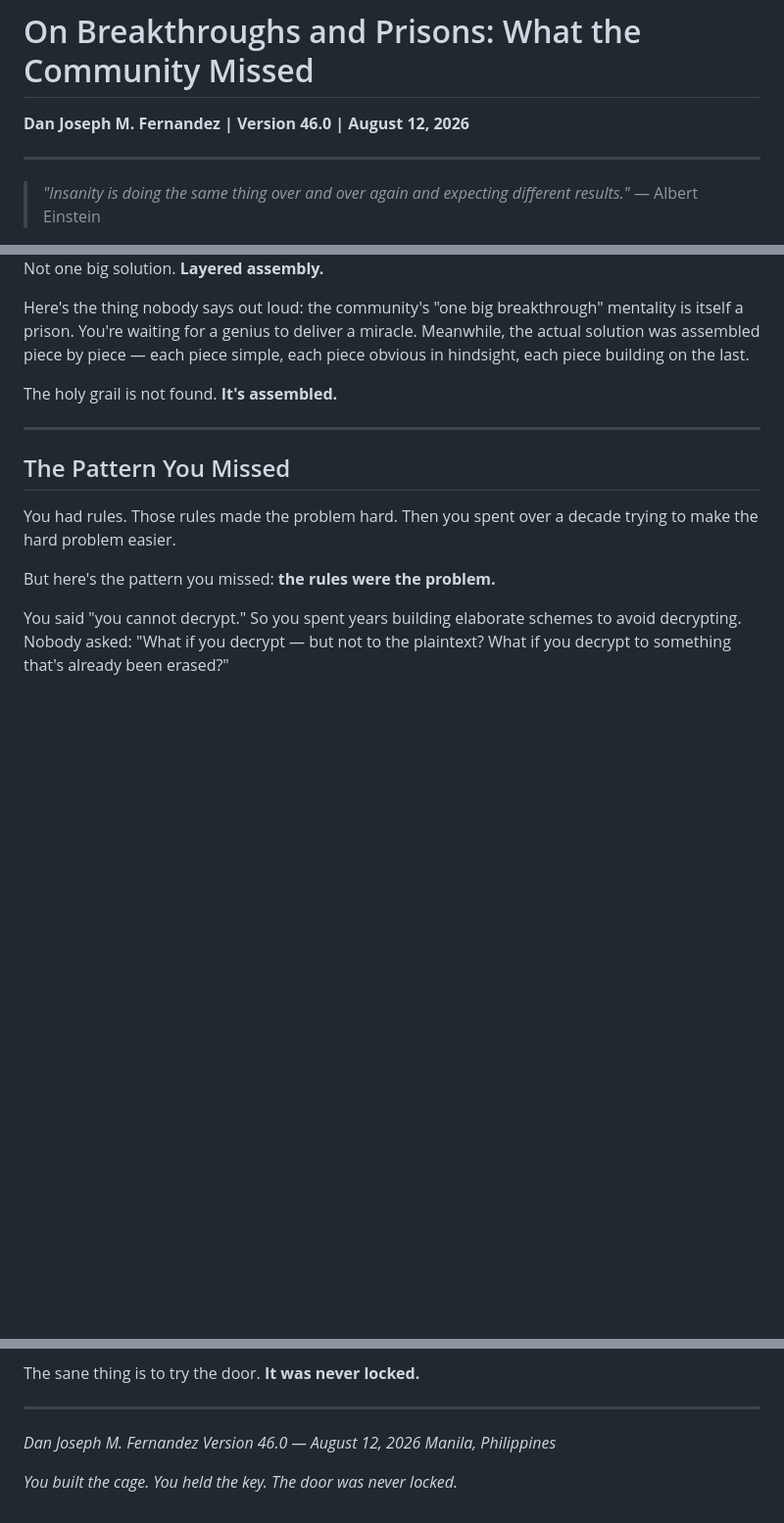
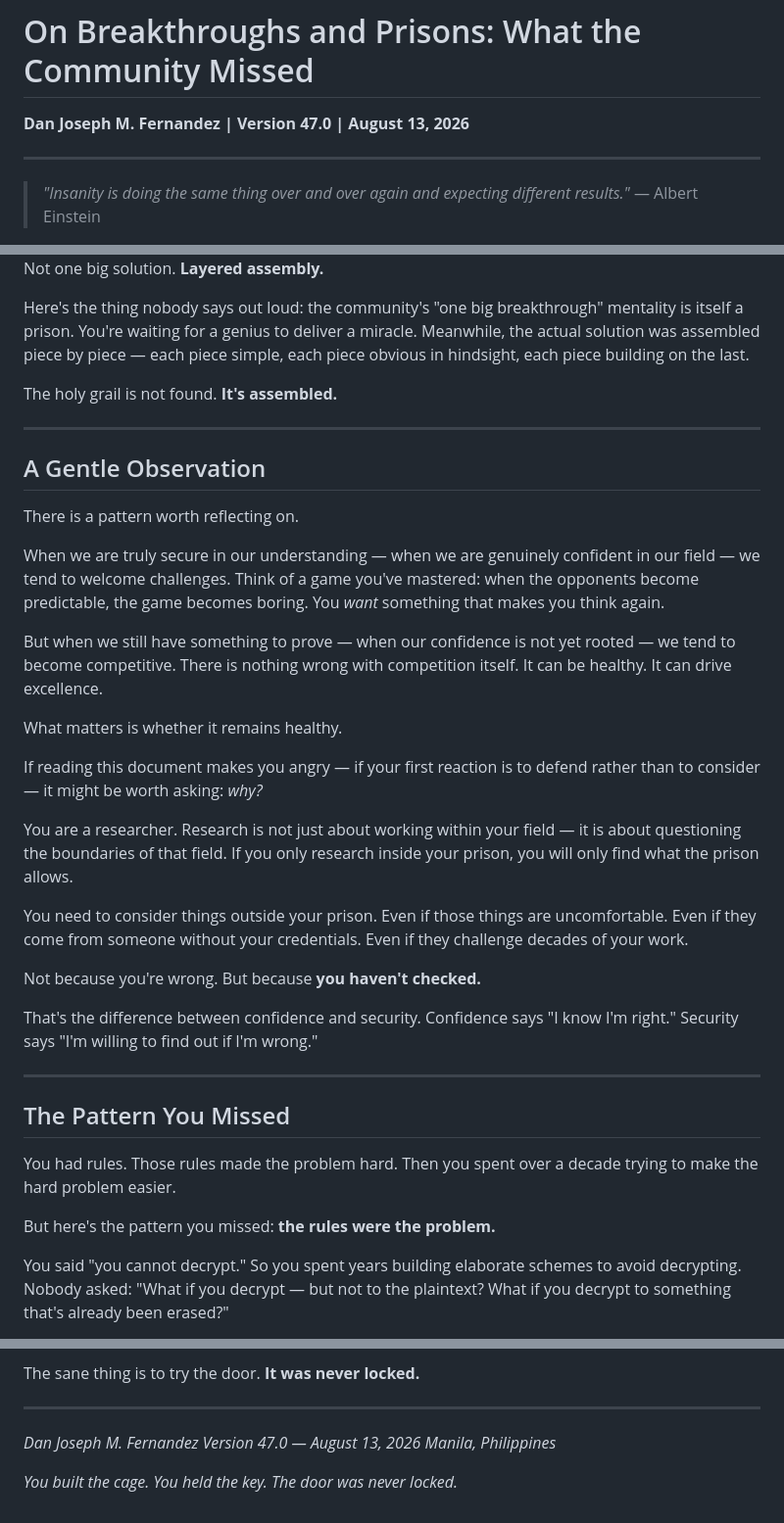
Before and after one commit to primordialomegazero/femmgFHE, a Markdown page: docs/ON_BREAKTHROUGHS_AND_PRISONS.md, 3 parts joined by grey strips. Shown at 98% size. Drawn GitHub-style; blank space fills up the shorter version.

Commit message:
Manifesto v47: Added 'Gentle Observation' section. No arrogance, no anger. Confidence vs security. φ·ψ = -1.

```diff
--- a/docs/ON_BREAKTHROUGHS_AND_PRISONS.md
+++ b/docs/ON_BREAKTHROUGHS_AND_PRISONS.md
@@ -1,6 +1,6 @@
 # On Breakthroughs and Prisons: What the Community Missed
 
-**Dan Joseph M. Fernandez | Version 46.0 | August 12, 2026**
+**Dan Joseph M. Fernandez | Version 47.0 | August 13, 2026**
 
 ---
 
@@ -125,6 +125,28 @@ The holy grail is not found. **It's assembled.**
 
 ---
 
+## A Gentle Observation
+
+There is a pattern worth reflecting on.
+
+When we are truly secure in our understanding — when we are genuinely confident in our field — we tend to welcome challenges. Think of a game you've mastered: when the opponents become predictable, the game becomes boring. You *want* something that makes you think again.
+
+But when we still have something to prove — when our confidence is not yet rooted — we tend to become competitive. There is nothing wrong with competition itself. It can be healthy. It can drive excellence.
+
+What matters is whether it remains healthy.
+
+If reading this document makes you angry — if your first reaction is to defend rather than to consider — it might be worth asking: *why?*
+
+You are a researcher. Research is not just about working within your field — it is about questioning the boundaries of that field. If you only research inside your prison, you will only find what the prison allows.
+
+You need to consider things outside your prison. Even if those things are uncomfortable. Even if they come from someone without your credentials. Even if they challenge decades of your work.
+
+Not because you're wrong. But because **you haven't checked.**
+
+That's the difference between confidence and security. Confidence says "I know I'm right." Security says "I'm willing to find out if I'm wrong."
+
+---
+
 ## The Pattern You Missed
 
 You had rules. Those rules made the problem hard. Then you spent over a decade trying to make the hard problem easier.
@@ -198,7 +220,7 @@ The sane thing is to try the door. **It was never locked.**
 ---
 
 *Dan Joseph M. Fernandez*
-*Version 46.0 — August 12, 2026*
+*Version 47.0 — August 13, 2026*
 *Manila, Philippines*
 
 *You built the cage. You held the key. The door was never locked.*
```
